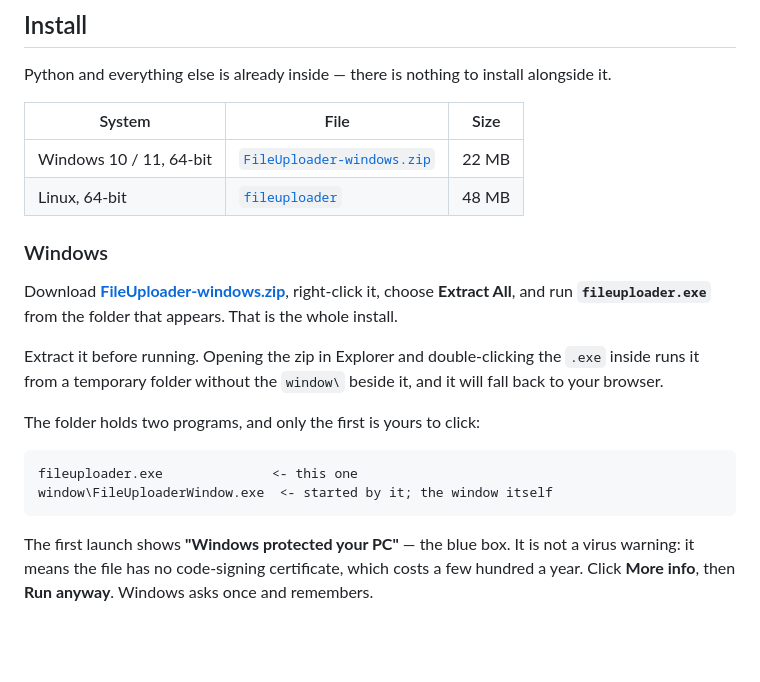
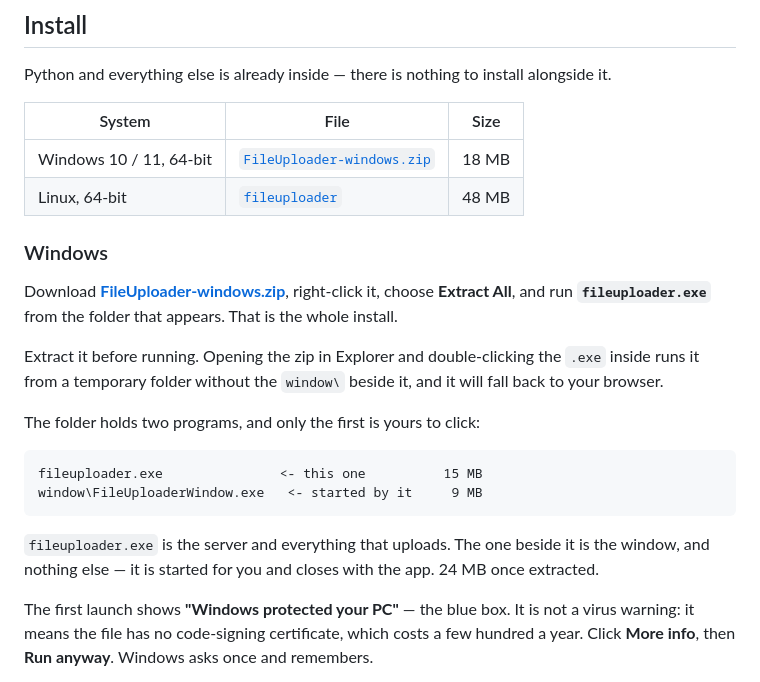
Before and after one commit to Abdullah-Handal/FileUploader, a Markdown page: README.md, the part around the change. GitHub-like rendering; blank space fills up the shorter version.

Commit message:
Use the real sizes from the first Windows build
Guessed at 22 MB before anything had been built. It is 18 MB zipped, 24 MB
extracted: 15 MB of Python and server, 9 MB of window.

Co-Authored-By: Claude Opus 5 <noreply@anthropic.com>

````diff
--- a/README.md
+++ b/README.md
@@ -31,7 +31,7 @@ alongside it.
 
 | System | File | Size |
 |---|---|---|
-| Windows 10 / 11, 64-bit | [`FileUploader-windows.zip`](https://github.com/Abdullah-Handal/FileUploader/releases/latest/download/FileUploader-windows.zip) | 22 MB |
+| Windows 10 / 11, 64-bit | [`FileUploader-windows.zip`](https://github.com/Abdullah-Handal/FileUploader/releases/latest/download/FileUploader-windows.zip) | 18 MB |
 | Linux, 64-bit | [`fileuploader`](https://github.com/Abdullah-Handal/FileUploader/releases/latest/download/fileuploader) | 48 MB |
 
 ### Windows
@@ -47,9 +47,13 @@ and it will fall back to your browser.
 The folder holds two programs, and only the first is yours to click:
 
 ```
-fileuploader.exe              <- this one
-window\FileUploaderWindow.exe  <- started by it; the window itself
+fileuploader.exe               <- this one          15 MB
+window\FileUploaderWindow.exe   <- started by it     9 MB
 ```
+
+`fileuploader.exe` is the server and everything that uploads. The one beside it
+is the window, and nothing else — it is started for you and closes with the app.
+24 MB once extracted.
 
 The first launch shows **"Windows protected your PC"** — the blue box. It is not
 a virus warning: it means the file has no code-signing certificate, which costs
````
